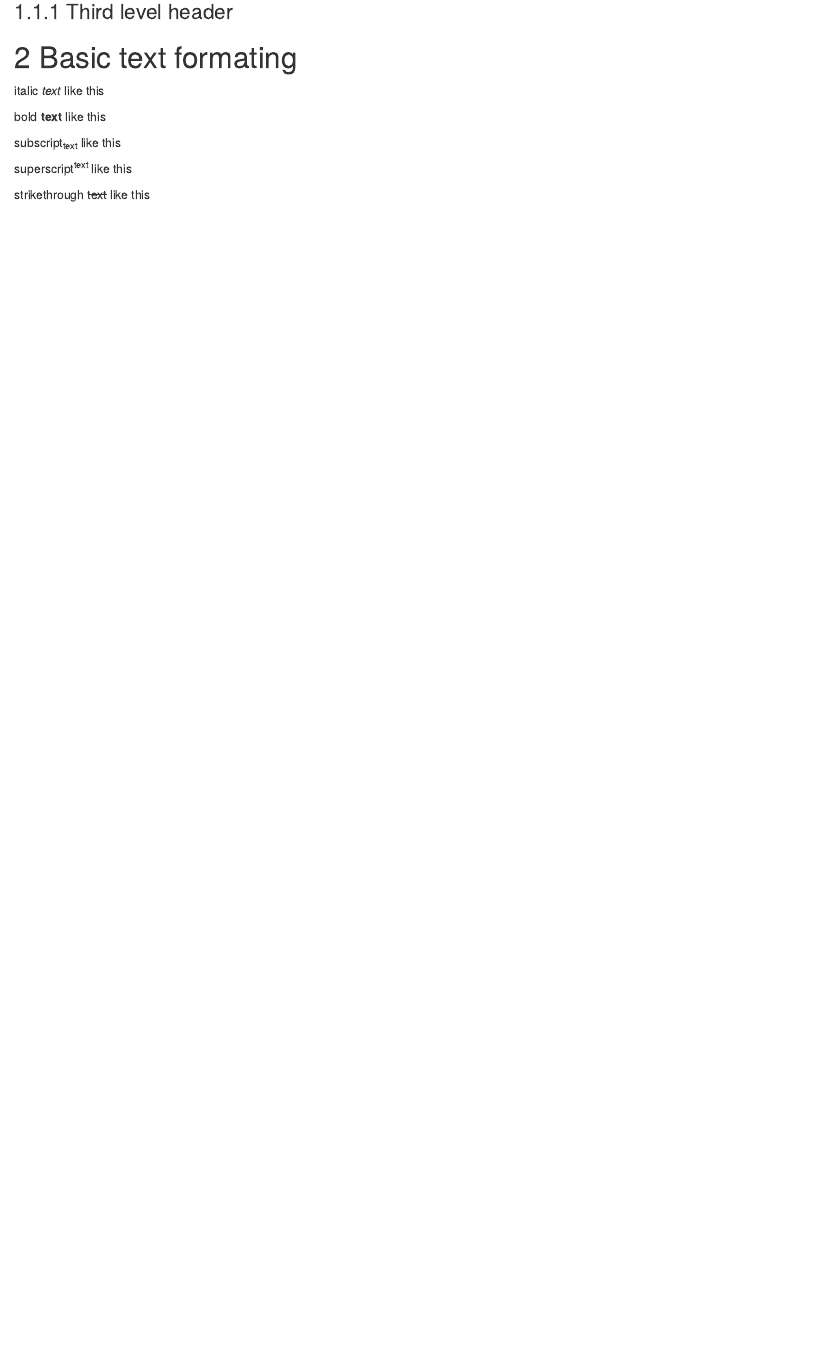
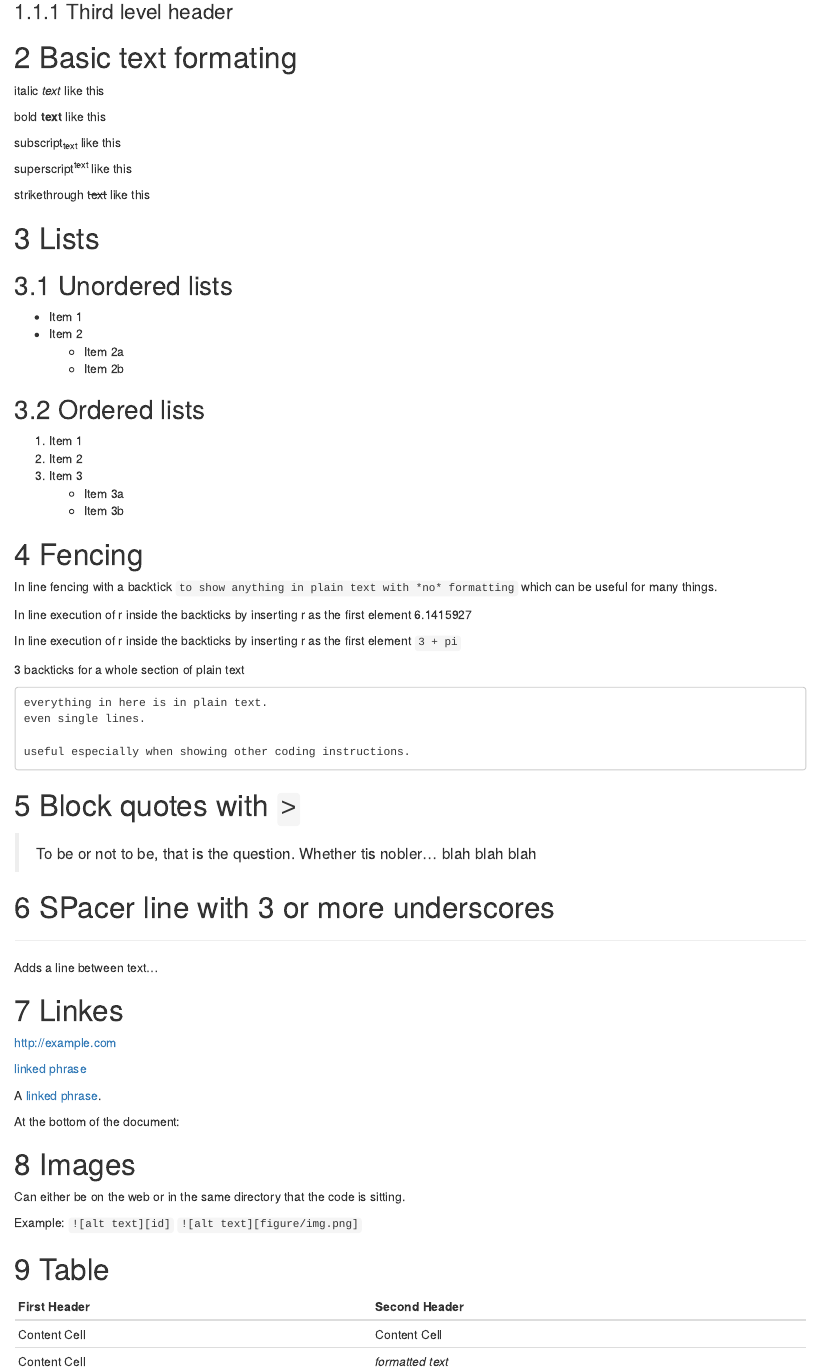
Before and after one commit to isaacracine/Bio381Scripting, an R Markdown document (FirstMarkdwon.Rmd): the page in a window 1100 px wide, from 340 px down. The pictures show the output file FirstMarkdwon.html that the author committed with the source, opened offline.

Commit message:
Practice more markdown

````diff
--- a/FirstMarkdwon.Rmd
+++ b/FirstMarkdwon.Rmd
@@ -33,3 +33,74 @@ subscript~text~ like this
 superscript^text^ like this
 
 strikethrough ~~text~~ like this
+
+# Lists
+
+## Unordered lists
+
+* Item 1
+* Item 2
+    + Item 2a
+    + Item 2b
+
+## Ordered lists
+
+1. Item 1
+2. Item 2
+3. Item 3
+    + Item 3a
+    + Item 3b
+
+# Fencing
+
+In line fencing with a backtick `to show anything in plain text with *no* formatting` which can be useful for many things.
+
+In line execution of r inside the backticks by inserting r as the first element `r 3 + pi`
+
+In line execution of r inside the backticks by inserting r as the first element `3 + pi`
+
+3 backticks for a whole section of plain text
+
+```
+everything in here is in plain text.
+even single lines.
+
+useful especially when showing other coding instructions.
+```
+
+# Block quotes with `>`
+
+> To be or not to be, that is the question.
+Whether tis nobler... blah blah blah
+
+# SPacer line with 3 or more underscores
+
+___
+
+Adds a line between text...
+
+# Linkes
+http://example.com
+
+[linked phrase](http://example.com)
+
+A [linked phrase][id].
+
+At the bottom of the document:
+
+[id]: http://example.com/ "Title"
+
+# Images
+
+Can either be on the web or in the same directory that the code is sitting.
+
+Example:
+`![alt text][id]`
+`![alt text][figure/img.png]`
+
+# Table
+
+First Header  | Second Header
+------------- | -------------
+Content Cell  | Content Cell
+Content Cell  | *formatted text*
````
Also changed, not shown: FirstMarkdwon.html.
